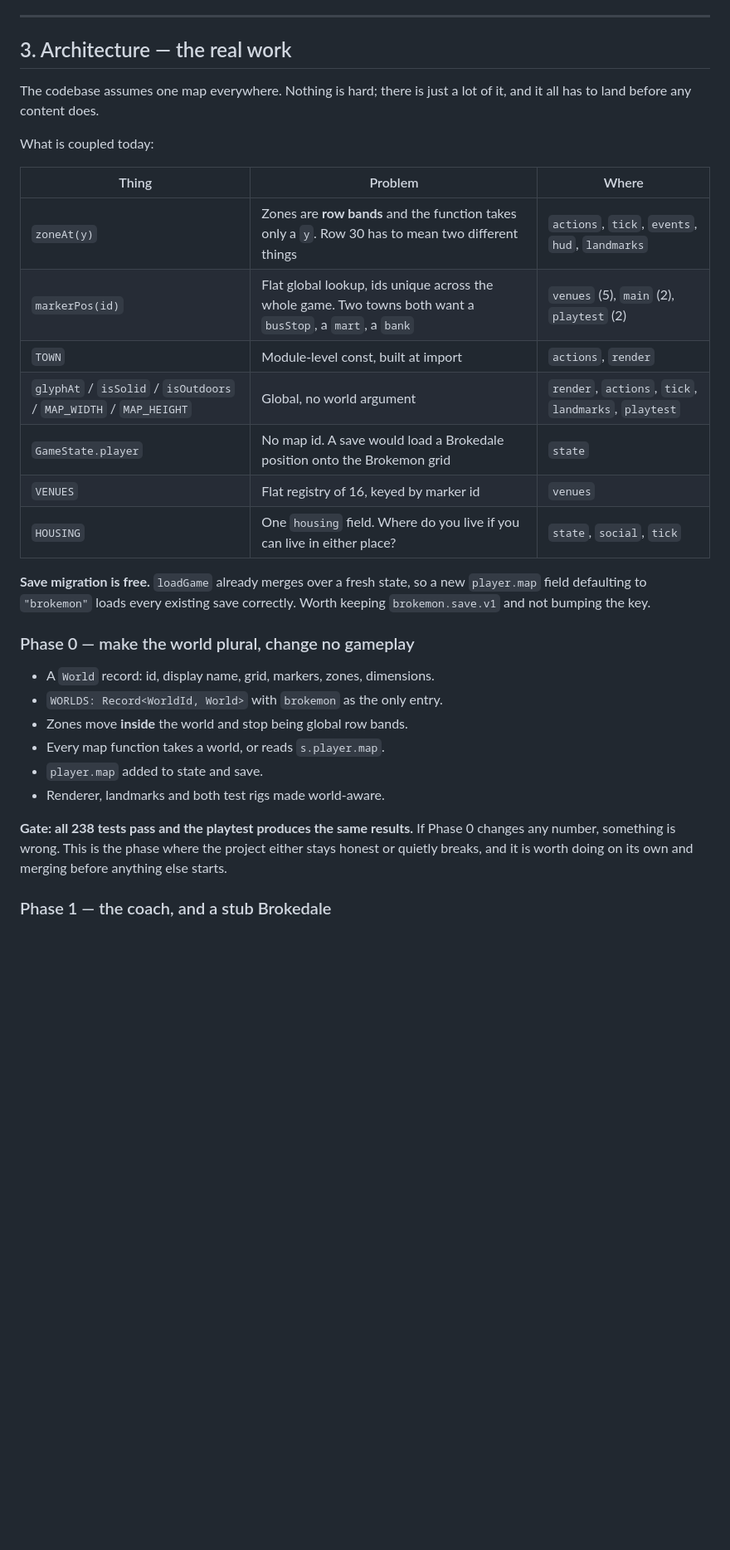
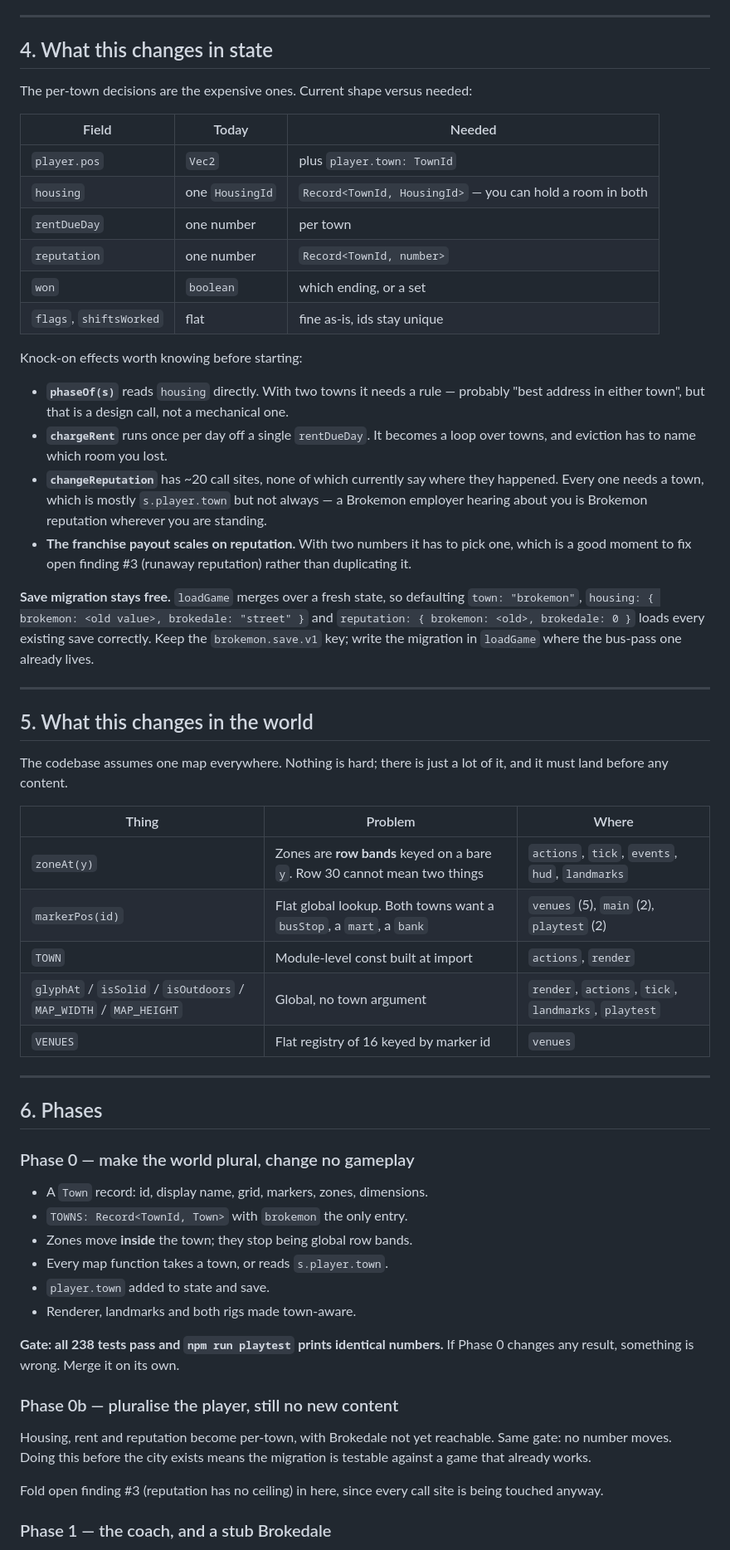
Before and after one commit to zhamedarzu-lab/brokemon, a Markdown page: docs/brokedale-scope.md, the part around one of its changes. Shown at 83% size. GitHub-like rendering; blank space fills up the shorter version.

```diff
--- a/docs/brokedale-scope.md
+++ b/docs/brokedale-scope.md
@@ -55,40 +71,79 @@ are two economies.
 
 ---
 
-## 3. Architecture — the real work
+## 4. What this changes in state
+
+The per-town decisions are the expensive ones. Current shape versus needed:
+
+| Field | Today | Needed |
+|---|---|---|
+| `player.pos` | `Vec2` | plus `player.town: TownId` |
+| `housing` | one `HousingId` | `Record<TownId, HousingId>` — you can hold a room in both |
+| `rentDueDay` | one number | per town |
+| `reputation` | one number | `Record<TownId, number>` |
+| `won` | `boolean` | which ending, or a set |
+| `flags`, `shiftsWorked` | flat | fine as-is, ids stay unique |
+
+Knock-on effects worth knowing before starting:
+
+- **`phaseOf(s)`** reads `housing` directly. With two towns it needs a rule —
+  probably "best address in either town", but that is a design call, not a
+  mechanical one.
+- **`chargeRent`** runs once per day off a single `rentDueDay`. It becomes a
+  loop over towns, and eviction has to name which room you lost.
+- **`changeReputation`** has ~20 call sites, none of which currently say where
+  they happened. Every one needs a town, which is mostly `s.player.town` but
+  not always — a Brokemon employer hearing about you is Brokemon reputation
+  wherever you are standing.
+- **The franchise payout scales on reputation.** With two numbers it has to
+  pick one, which is a good moment to fix open finding #3 (runaway reputation)
+  rather than duplicating it.
+
+**Save migration stays free.** `loadGame` merges over a fresh state, so
+defaulting `town: "brokemon"`, `housing: { brokemon: <old value>, brokedale:
+"street" }` and `reputation: { brokemon: <old>, brokedale: 0 }` loads every
+existing save correctly. Keep the `brokemon.save.v1` key; write the migration
+in `loadGame` where the bus-pass one already lives.
+
+---
+
+## 5. What this changes in the world
 
 The codebase assumes one map everywhere. Nothing is hard; there is just a lot
-of it, and it all has to land before any content does.
-
-What is coupled today:
+of it, and it must land before any content.
 
 | Thing | Problem | Where |
 |---|---|---|
-| `zoneAt(y)` | Zones are **row bands** and the function takes only a `y`. Row 30 has to mean two different things | `actions`, `tick`, `events`, `hud`, `landmarks` |
-| `markerPos(id)` | Flat global lookup, ids unique across the whole game. Two towns both want a `busStop`, a `mart`, a `bank` | `venues` (5), `main` (2), `playtest` (2) |
-| `TOWN` | Module-level const, built at import | `actions`, `render` |
-| `glyphAt` / `isSolid` / `isOutdoors` / `MAP_WIDTH` / `MAP_HEIGHT` | Global, no world argument | `render`, `actions`, `tick`, `landmarks`, `playtest` |
-| `GameState.player` | No map id. A save would load a Brokedale position onto the Brokemon grid | `state` |
-| `VENUES` | Flat registry of 16, keyed by marker id | `venues` |
-| `HOUSING` | One `housing` field. Where do you live if you can live in either place? | `state`, `social`, `tick` |
+| `zoneAt(y)` | Zones are **row bands** keyed on a bare `y`. Row 30 cannot mean two things | `actions`, `tick`, `events`, `hud`, `landmarks` |
+| `markerPos(id)` | Flat global lookup. Both towns want a `busStop`, a `mart`, a `bank` | `venues` (5), `main` (2), `playtest` (2) |
+| `TOWN` | Module-level const built at import | `actions`, `render` |
+| `glyphAt` / `isSolid` / `isOutdoors` / `MAP_WIDTH` / `MAP_HEIGHT` | Global, no town argument | `render`, `actions`, `tick`, `landmarks`, `playtest` |
+| `VENUES` | Flat registry of 16 keyed by marker id | `venues` |
 
-**Save migration is free.** `loadGame` already merges over a fresh state, so a
-new `player.map` field defaulting to `"brokemon"` loads every existing save
-correctly. Worth keeping `brokemon.save.v1` and not bumping the key.
+---
+
+## 6. Phases
 
 ### Phase 0 — make the world plural, change no gameplay
 
-- A `World` record: id, display name, grid, markers, zones, dimensions.
-- `WORLDS: Record<WorldId, World>` with `brokemon` as the only entry.
-- Zones move **inside** the world and stop being global row bands.
-- Every map function takes a world, or reads `s.player.map`.
-- `player.map` added to state and save.
-- Renderer, landmarks and both test rigs made world-aware.
+- A `Town` record: id, display name, grid, markers, zones, dimensions.
+- `TOWNS: Record<TownId, Town>` with `brokemon` the only entry.
+- Zones move **inside** the town; they stop being global row bands.
+- Every map function takes a town, or reads `s.player.town`.
+- `player.town` added to state and save.
+- Renderer, landmarks and both rigs made town-aware.
 
-**Gate: all 238 tests pass and the playtest produces the same results.** If
-Phase 0 changes any number, something is wrong. This is the phase where the
-project either stays honest or quietly breaks, and it is worth doing on its own
-and merging before anything else starts.
+**Gate: all 238 tests pass and `npm run playtest` prints identical numbers.**
+If Phase 0 changes any result, something is wrong. Merge it on its own.
+
+### Phase 0b — pluralise the player, still no new content
+
+Housing, rent and reputation become per-town, with Brokedale not yet reachable.
+Same gate: no number moves. Doing this before the city exists means the
+migration is testable against a game that already works.
+
+Fold open finding #3 (reputation has no ceiling) in here, since every call site
+is being touched anyway.
 
 ### Phase 1 — the coach, and a stub Brokedale
 
```
Also changed, not shown: other parts of docs/brokedale-scope.md (+94 -95 lines).
